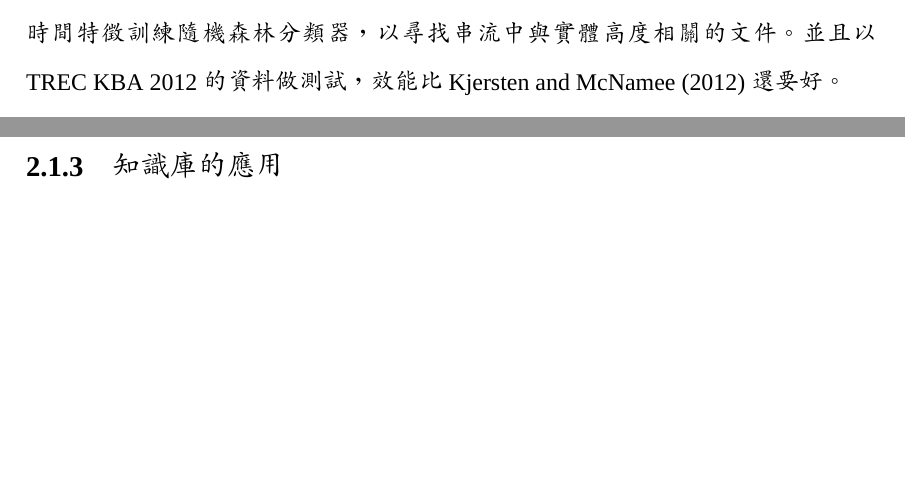
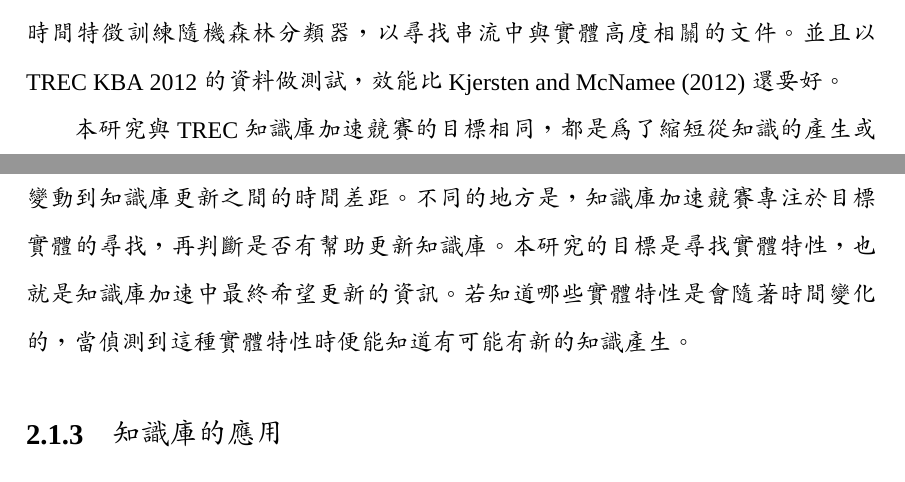
Before and after one commit to qcl/qcl-master-thesis, a LaTeX thesis (thesis.tex, which reads chapters/related.tex): two parts of pages 14 and 15 of 48, joined at a grey line, cut so that both start at the same text, the shorter picture padded with empty space. Compiled offline with XeLaTeX; a missing font is replaced by an installed copy or a similar font; a missing bibliography style is replaced by a similar one.

Commit message:
fix #2 again

```diff
--- a/chapters/related.tex
+++ b/chapters/related.tex
@@ -61,6 +61,13 @@ CCR任務主要專注在尋找文章中是否有出現目標實體（Mentions/Ze
 以尋找串流中與實體高度相關的文件。
 並且以TREC KBA 2012的資料做測試，
 效能比\cite{kba-hltoce}還要好。
+
+本研究與TREC知識庫加速競賽的目標相同，
+都是為了縮短從知識的產生或變動到知識庫更新之間的時間差距。
+不同的地方是，知識庫加速競賽專注於目標實體的尋找，再判斷是否有幫助更新知識庫。
+本研究的目標是尋找實體特性，也就是知識庫加速中最終希望更新的資訊。
+若知道哪些實體特性是會隨著時間變化的，
+當偵測到這種實體特性時便能知道有可能有新的知識產生。
 
 \subsection{知識庫的應用}
 
```
